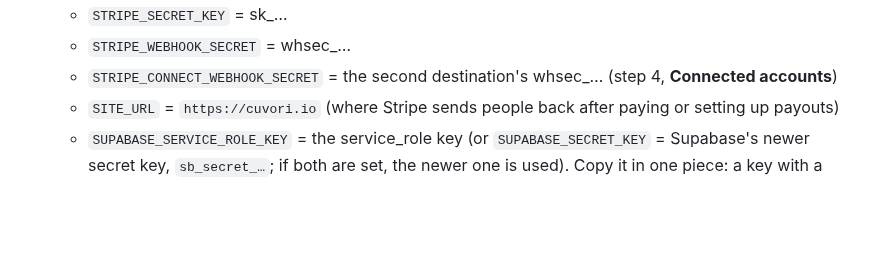
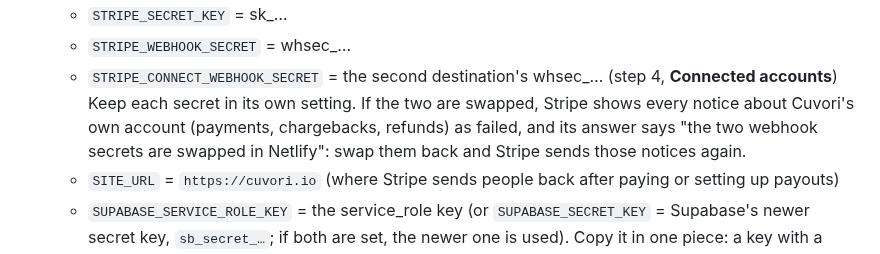
Before and after one commit to Skarpiii/Cuvori, a Markdown page: SETUP.md, the part around the change. Rendered like a GitHub page; blank space fills up the shorter version.

Commit message:
main (1/3), check of 18 November: SETUP.md says what a swap of the two webhook secrets looks like

```diff
--- a/SETUP.md
+++ b/SETUP.md
@@ -74,6 +74,7 @@ Money never touches Cuvori's bank account directly: Stripe holds it in Cuvori's
    - `STRIPE_SECRET_KEY` = sk_…
    - `STRIPE_WEBHOOK_SECRET` = whsec_…
    - `STRIPE_CONNECT_WEBHOOK_SECRET` = the second destination's whsec_… (step 4, **Connected accounts**)
+     Keep each secret in its own setting. If the two are swapped, Stripe shows every notice about Cuvori's own account (payments, chargebacks, refunds) as failed, and its answer says "the two webhook secrets are swapped in Netlify": swap them back and Stripe sends those notices again.
    - `SITE_URL` = `https://cuvori.io` (where Stripe sends people back after paying or setting up payouts)
    - `SUPABASE_SERVICE_ROLE_KEY` = the service_role key (or `SUPABASE_SECRET_KEY` = Supabase's newer secret key, `sb_secret_…`; if both are set, the newer one is used). Copy it in one piece: a key with a space, a line break or an invisible character in it is never sent — every button then says payments are paused (in the person's language), and Admin panel → Payment costs says **ON, but paused** and names the setting, as it does for the Stripe key.
    - optional: `ALLOWED_ORIGINS` (more page addresses allowed to call the functions, separated by commas; the site address, https://cuvori.io and https://www.cuvori.io are always allowed, so this setting can never lock the page out)
```
